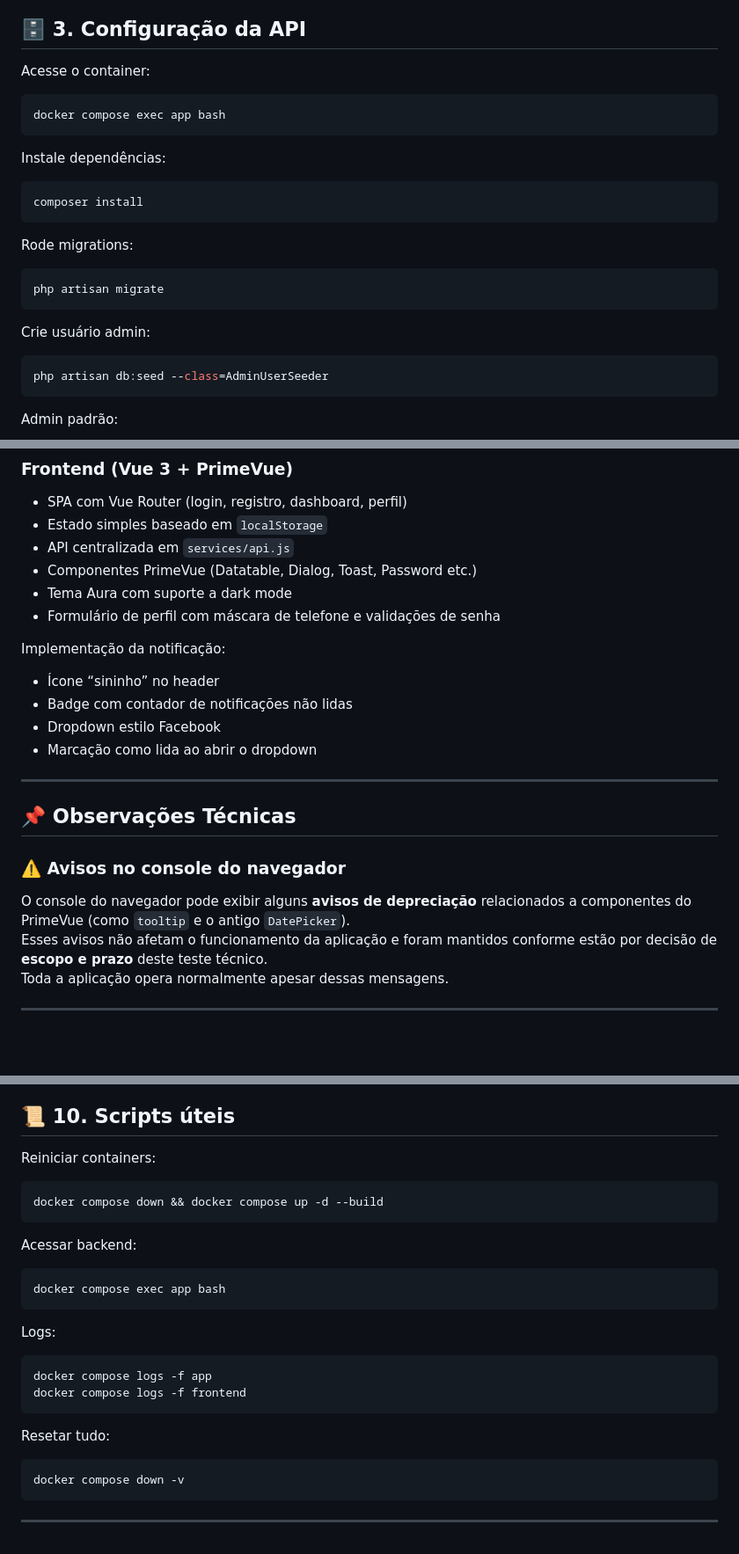
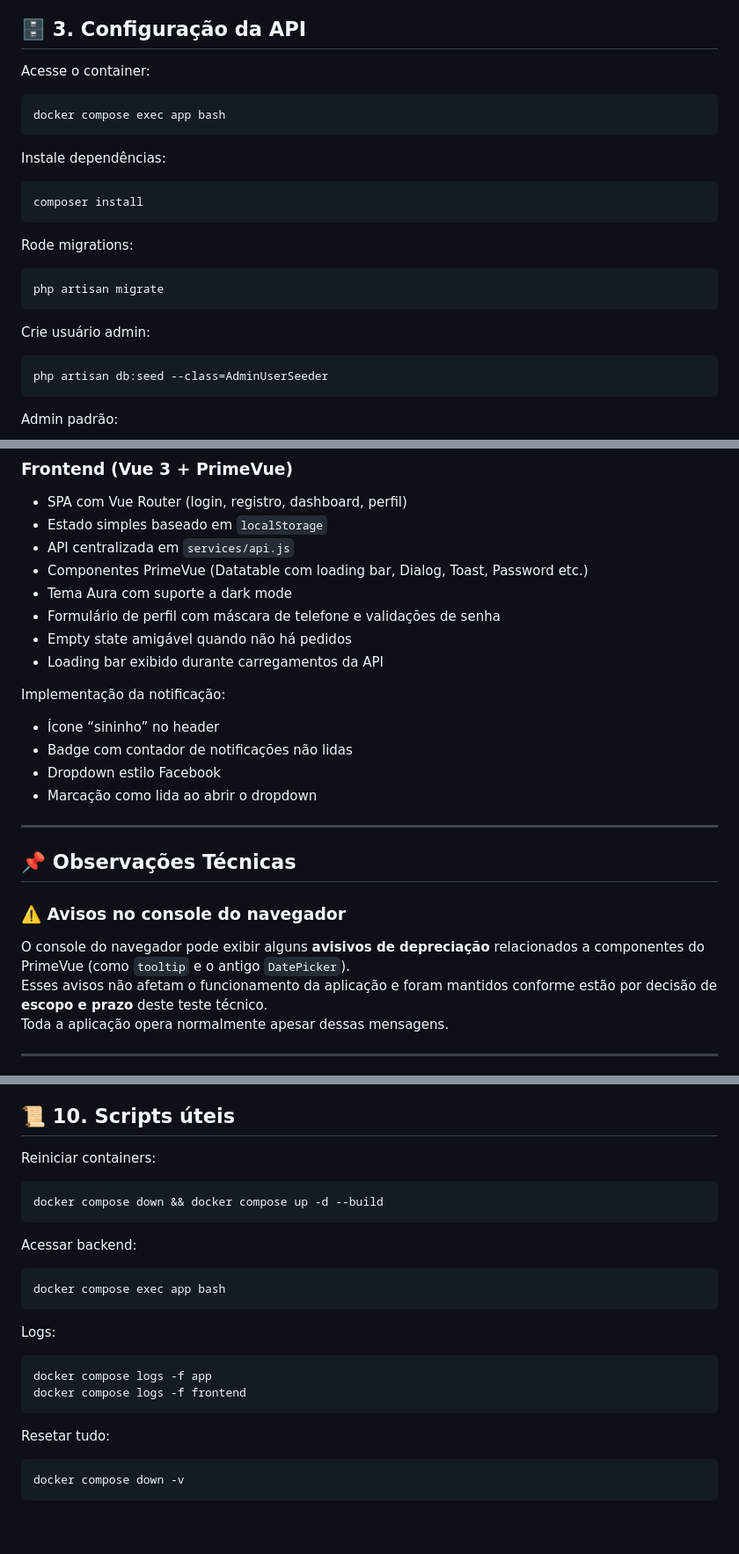
Before and after one commit to leandrovr13/onfly, a Markdown page: README.md, 3 parts joined by grey strips. Shown at 88% size. GitHub-like rendering; blank space fills up the shorter version.

Commit message:
Observações finais do README

````diff
--- a/README.md
+++ b/README.md
@@ -81,25 +81,25 @@ Serviços:
 
 Acesse o container:
 
-```bash
+```
 docker compose exec app bash
 ```
 
 Instale dependências:
 
-```bash
+```
 composer install
 ```
 
 Rode migrations:
 
-```bash
+```
 php artisan migrate
 ```
 
 Crie usuário admin:
 
-```bash
+```
 php artisan db:seed --class=AdminUserSeeder
 ```
 
@@ -261,9 +265,11 @@ Motivação:
 - SPA com Vue Router (login, registro, dashboard, perfil)
 - Estado simples baseado em `localStorage`
 - API centralizada em `services/api.js`
-- Componentes PrimeVue (Datatable, Dialog, Toast, Password etc.)
+- Componentes PrimeVue (Datatable com loading bar, Dialog, Toast, Password etc.)
 - Tema Aura com suporte a dark mode
 - Formulário de perfil com máscara de telefone e validações de senha
+- Empty state amigável quando não há pedidos
+- Loading bar exibido durante carregamentos da API
 
 Implementação da notificação:
 
@@ -277,7 +283,7 @@ Implementação da notificação:
 ## 📌 Observações Técnicas
 
 ### ⚠️ Avisos no console do navegador
-O console do navegador pode exibir alguns **avisos de depreciação** relacionados a componentes do PrimeVue (como `tooltip` e o antigo `DatePicker`).
+O console do navegador pode exibir alguns **avisivos de depreciação** relacionados a componentes do PrimeVue (como `tooltip` e o antigo `DatePicker`).
 Esses avisos não afetam o funcionamento da aplicação e foram mantidos conforme estão por decisão de **escopo e prazo** deste teste técnico.
 Toda a aplicação opera normalmente apesar dessas mensagens.
 
@@ -301,27 +307,25 @@ Para o contexto do teste técnico, o JSON local oferece uma abordagem **leve, ef
 
 Reiniciar containers:
 
-```bash
+```
 docker compose down && docker compose up -d --build
 ```
 
 Acessar backend:
 
-```bash
+```
 docker compose exec app bash
 ```
 
 Logs:
 
-```bash
+```
 docker compose logs -f app
 docker compose logs -f frontend
 ```
 
 Resetar tudo:
 
-```bash
+```
 docker compose down -v
 ```
-
----
````
Also changed, not shown: other parts of README.md (+8 -4 lines).
